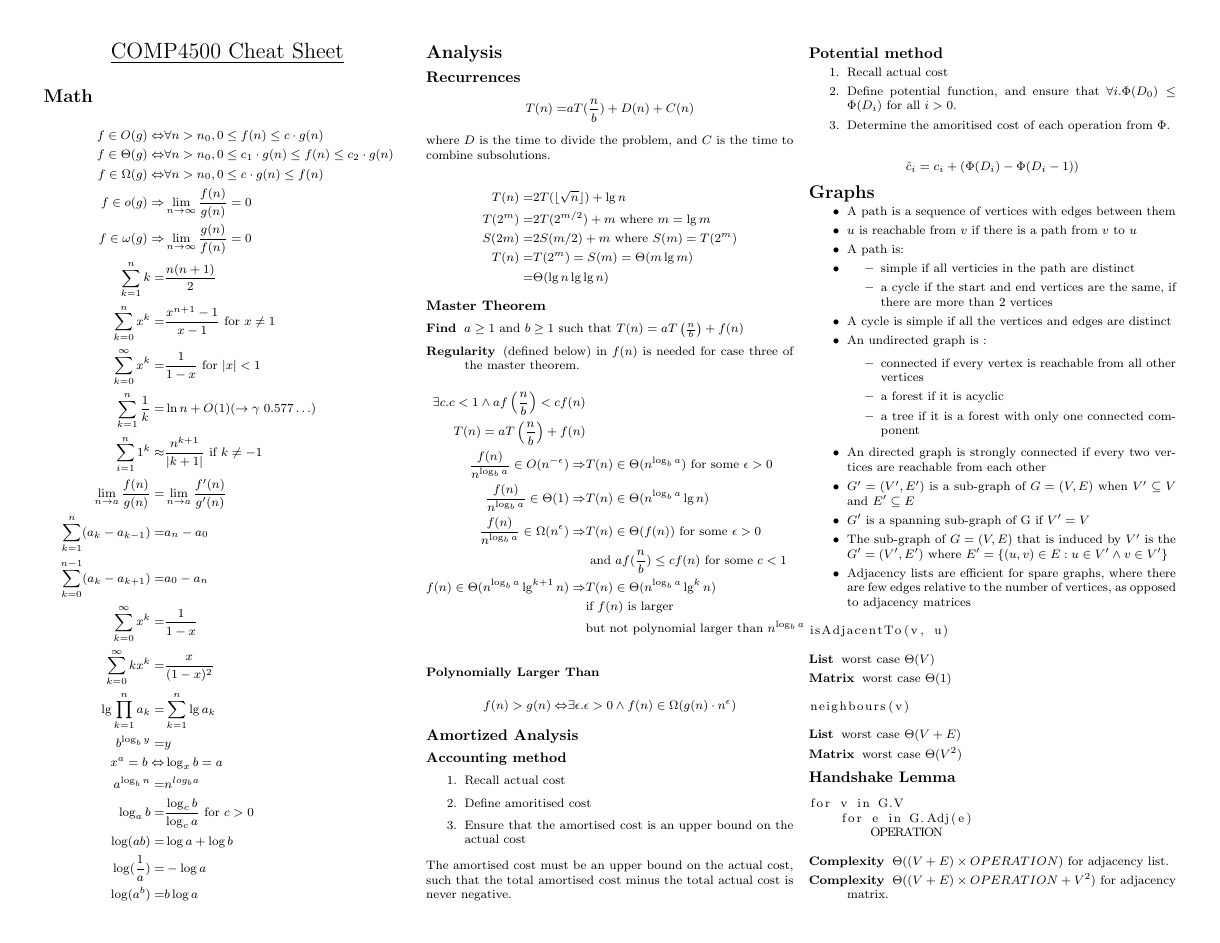
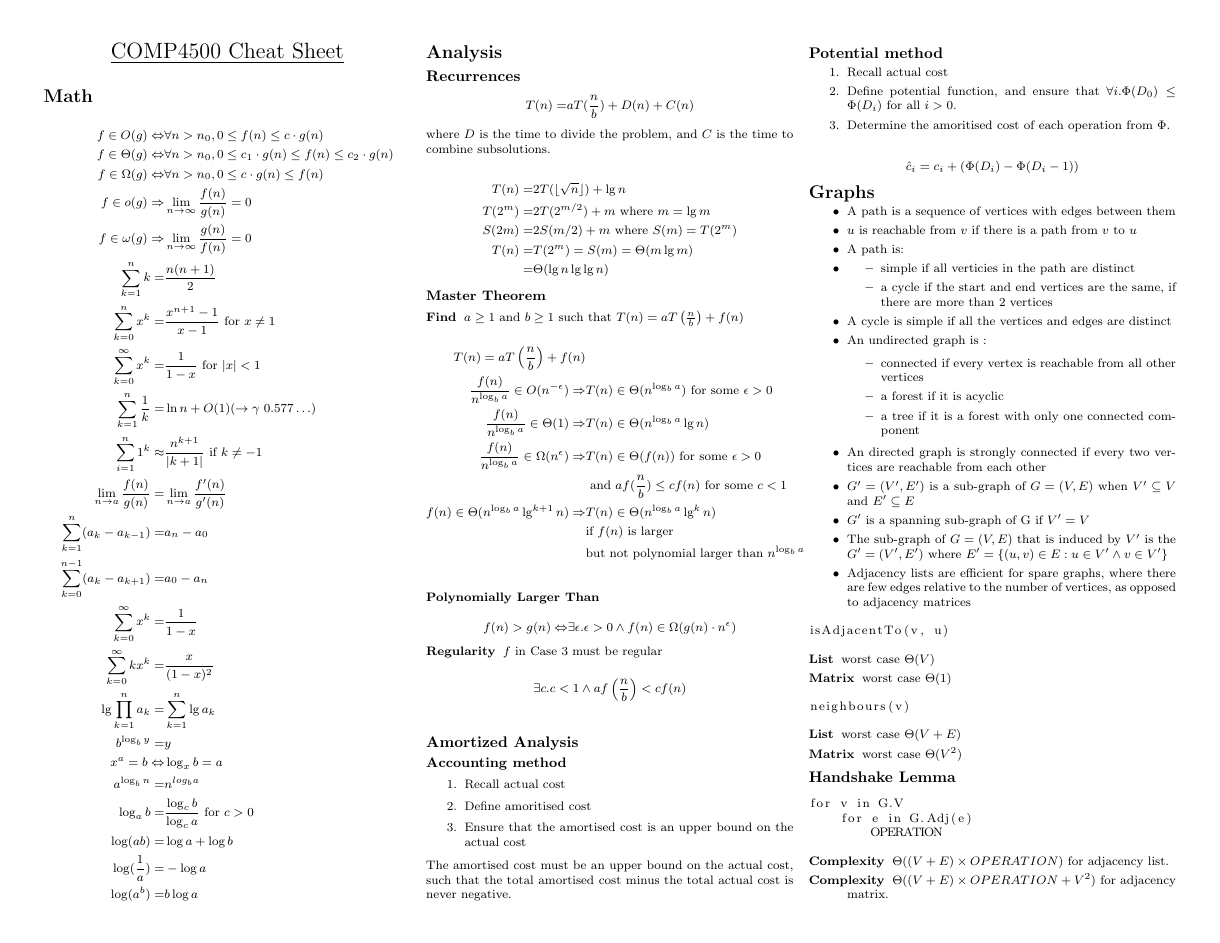
Before and after one commit to ashfordneil/exam-notes, a LaTeX document (COMP4500.tex): page 1 of 2. Compiled offline with pdfLaTeX.

Commit message:
Move regularity definition

```diff
--- a/COMP4500.tex
+++ b/COMP4500.tex
@@ -62,10 +62,8 @@ where $D$ is the time to divide the problem, and $C$ is the time to combine subs
 \subsubsection{Master Theorem}
 \begin{description}
     \item[Find] $a \geq 1$ and $b \geq 1$ such that $T(n) = a T\left(\frac n b\right) + f(n)$
-    \item[Regularity] (defined below) in $f(n)$ is needed for case three of the master theorem.
 \end{description}
 \begin{align*}
-    \exists c. c < 1 \land af\left(\frac n b\right) < cf(n)\\
     T(n) = a T\left(\frac n b\right) + f(n) \\
     \frac{f(n)}{n^{\log_b a}} \in O(n^{-\epsilon})  \Rightarrow& T(n) \in \Theta(n^{\log_b a}) \text { for some } \epsilon > 0  \\
     \frac{f(n)}{n^{\log_b a}} \in \Theta(1) \Rightarrow& T(n) \in \Theta(n^{\log_b a} \lg n) \\
@@ -77,6 +75,13 @@ f(n) \in \Theta(n^{\log_b a} \lg^{k +1} n) \Rightarrow& T(n) \in \Theta(n^{\log_
 \end{description}
 \begin{align*}
     f(n) > g(n) \Leftrightarrow& \exists \epsilon. \epsilon > 0 \land f(n) \in \Omega(g(n) \cdot n^\epsilon)
+\end{align*}
+
+\begin{description}
+    \item[Regularity] $f$ in Case 3 must be regular
+\end{description}
+\begin{align*}
+    \exists c. c < 1 \land af\left(\frac n b\right) < cf(n)\\
 \end{align*}
 
 \subsection{Amortized Analysis}
```
